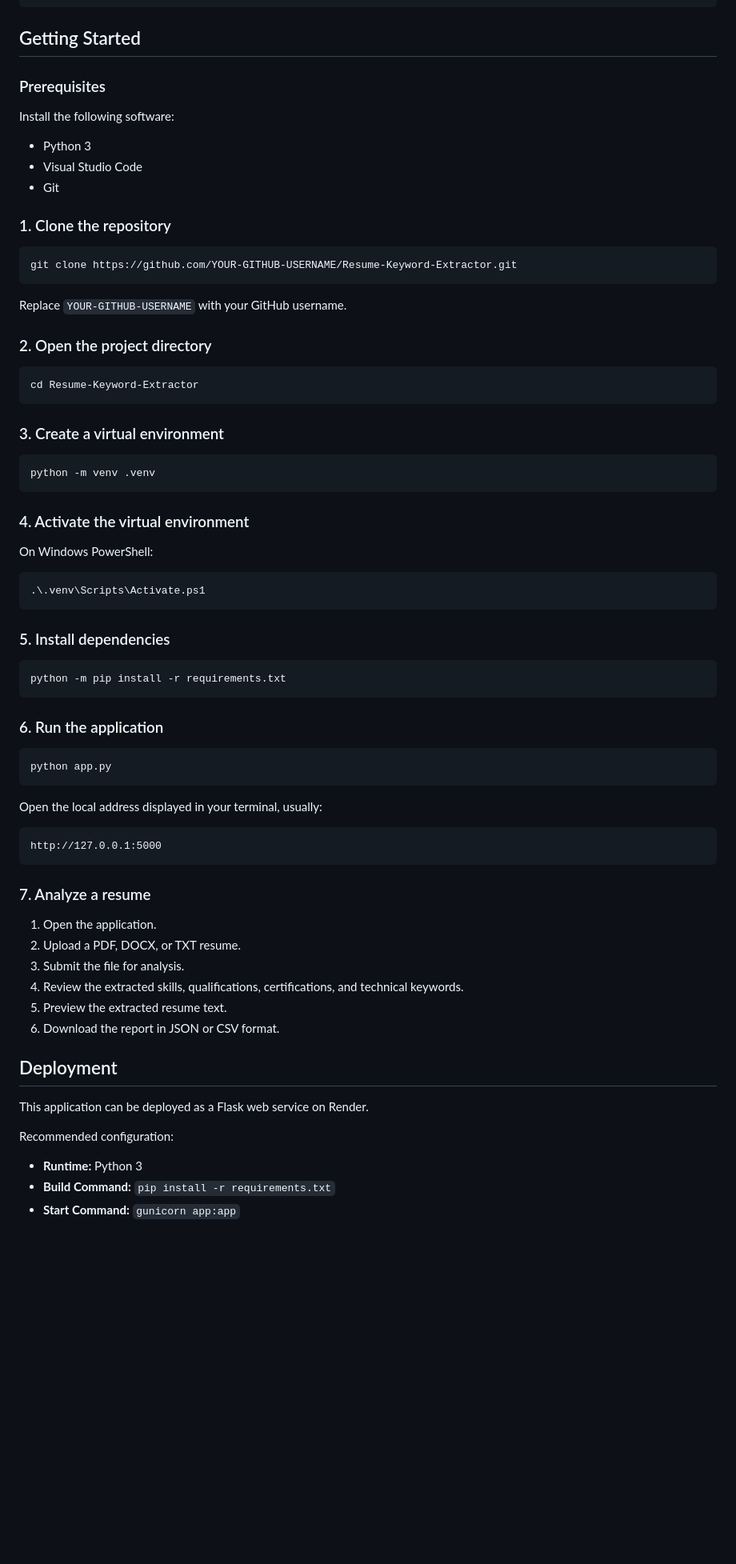
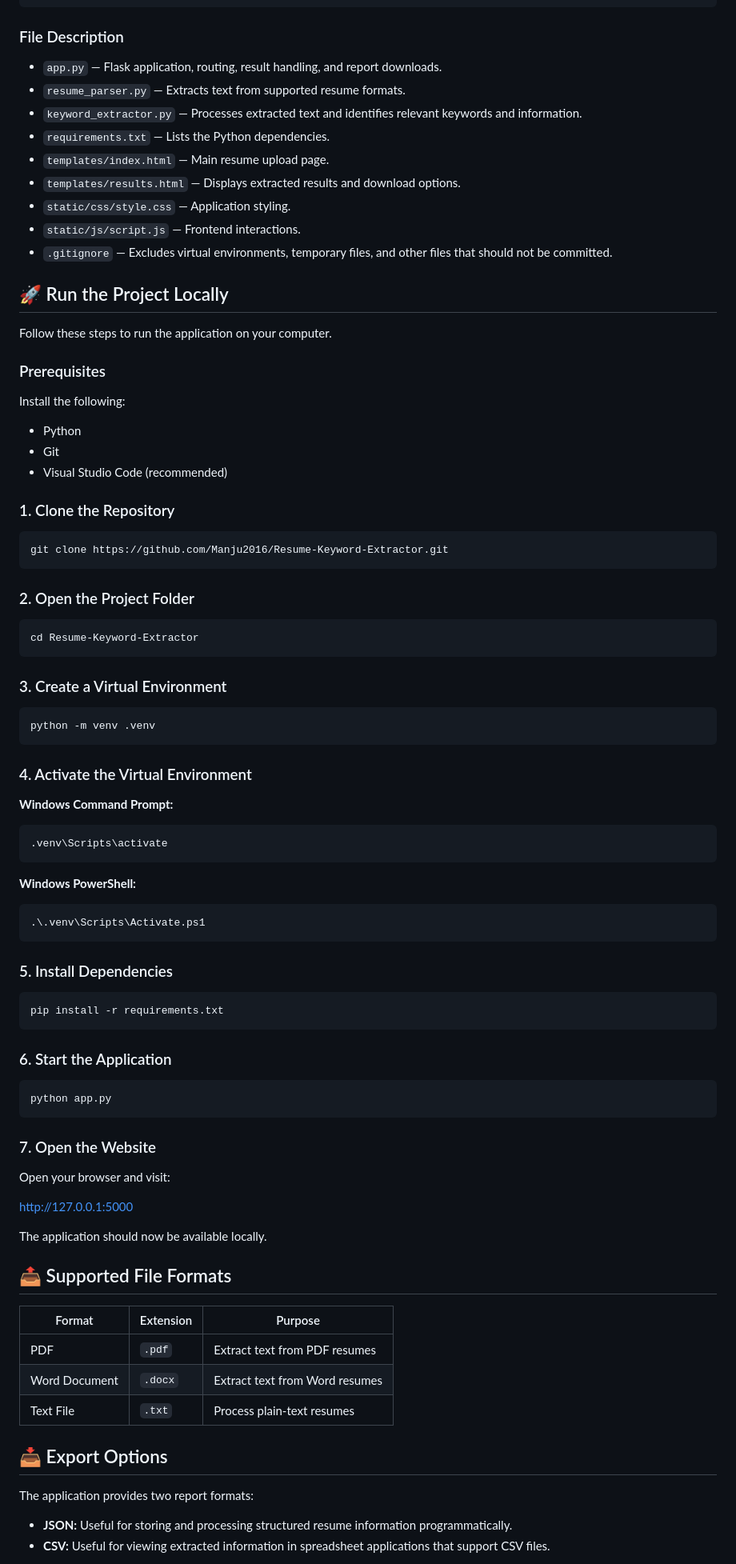
Before and after one commit to Manju2016/Resume-Keyword-Extractor, a Markdown page: README.md, the part around one of its changes. Shown at 80% size. GitHub-like rendering; blank space fills up the shorter version.

````diff
--- a/README.md
+++ b/README.md
@@ -72,78 +87,94 @@ Resume-Keyword-Extractor/
     └── images/
 ```
 
-## Getting Started
+### File Description
+
+* `app.py` — Flask application, routing, result handling, and report downloads.
+* `resume_parser.py` — Extracts text from supported resume formats.
+* `keyword_extractor.py` — Processes extracted text and identifies relevant keywords and information.
+* `requirements.txt` — Lists the Python dependencies.
+* `templates/index.html` — Main resume upload page.
+* `templates/results.html` — Displays extracted results and download options.
+* `static/css/style.css` — Application styling.
+* `static/js/script.js` — Frontend interactions.
+* `.gitignore` — Excludes virtual environments, temporary files, and other files that should not be committed.
+
+## 🚀 Run the Project Locally
+
+Follow these steps to run the application on your computer.
 
 ### Prerequisites
 
-Install the following software:
+Install the following:
 
-* Python 3
-* Visual Studio Code
+* Python
 * Git
+* Visual Studio Code (recommended)
 
-### 1. Clone the repository
+### 1. Clone the Repository
 
 ```bash
-git clone https://github.com/YOUR-GITHUB-USERNAME/Resume-Keyword-Extractor.git
+git clone https://github.com/Manju2016/Resume-Keyword-Extractor.git
 ```
 
-Replace `YOUR-GITHUB-USERNAME` with your GitHub username.
-
-### 2. Open the project directory
+### 2. Open the Project Folder
 
 ```bash
 cd Resume-Keyword-Extractor
 ```
 
-### 3. Create a virtual environment
+### 3. Create a Virtual Environment
 
 ```bash
 python -m venv .venv
 ```
 
-### 4. Activate the virtual environment
+### 4. Activate the Virtual Environment
 
-On Windows PowerShell:
+**Windows Command Prompt:**
+
+```bash
+.venv\Scripts\activate
+```
+
+**Windows PowerShell:**
 
 ```powershell
 .\.venv\Scripts\Activate.ps1
 ```
 
-### 5. Install dependencies
+### 5. Install Dependencies
 
 ```bash
-python -m pip install -r requirements.txt
+pip install -r requirements.txt
 ```
 
-### 6. Run the application
+### 6. Start the Application
 
 ```bash
 python app.py
 ```
 
-Open the local address displayed in your terminal, usually:
+### 7. Open the Website
 
-```text
+Open your browser and visit:
+
 http://127.0.0.1:5000
-```
 
-### 7. Analyze a resume
+The application should now be available locally.
 
-1. Open the application.
-2. Upload a PDF, DOCX, or TXT resume.
-3. Submit the file for analysis.
-4. Review the extracted skills, qualifications, certifications, and technical keywords.
-5. Preview the extracted resume text.
-6. Download the report in JSON or CSV format.
+## 📤 Supported File Formats
 
-## Deployment
+| Format        | Extension | Purpose                        |
+| ------------- | --------- | ------------------------------ |
+| PDF           | `.pdf`    | Extract text from PDF resumes  |
+| Word Document | `.docx`   | Extract text from Word resumes |
+| Text File     | `.txt`    | Process plain-text resumes     |
 
-This application can be deployed as a Flask web service on Render.
+## 📥 Export Options
 
-Recommended configuration:
+The application provides two report formats:
 
-* **Runtime:** Python 3
-* **Build Command:** `pip install -r requirements.txt`
-* **Start Command:** `gunicorn app:app`
+* **JSON:** Useful for storing and processing structured resume information programmatically.
+* **CSV:** Useful for viewing extracted information in spreadsheet applications that support CSV files.
 
````
Also changed, not shown: other parts of README.md (+88 -60 lines).
